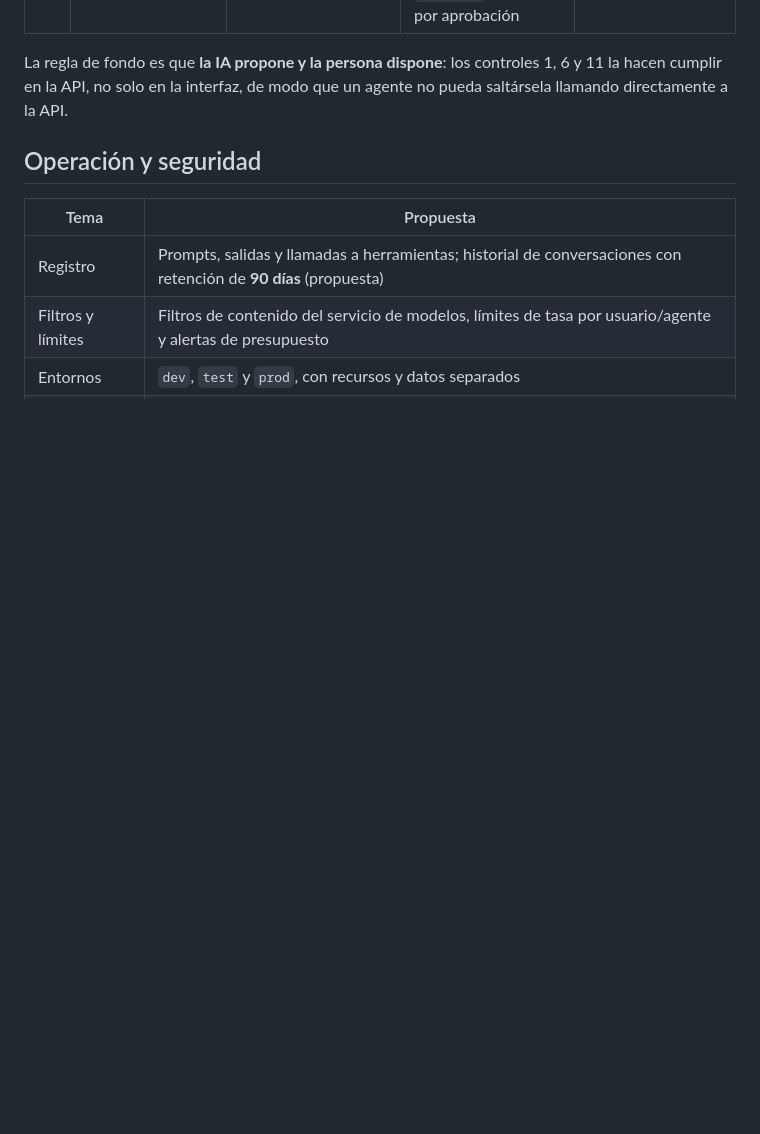
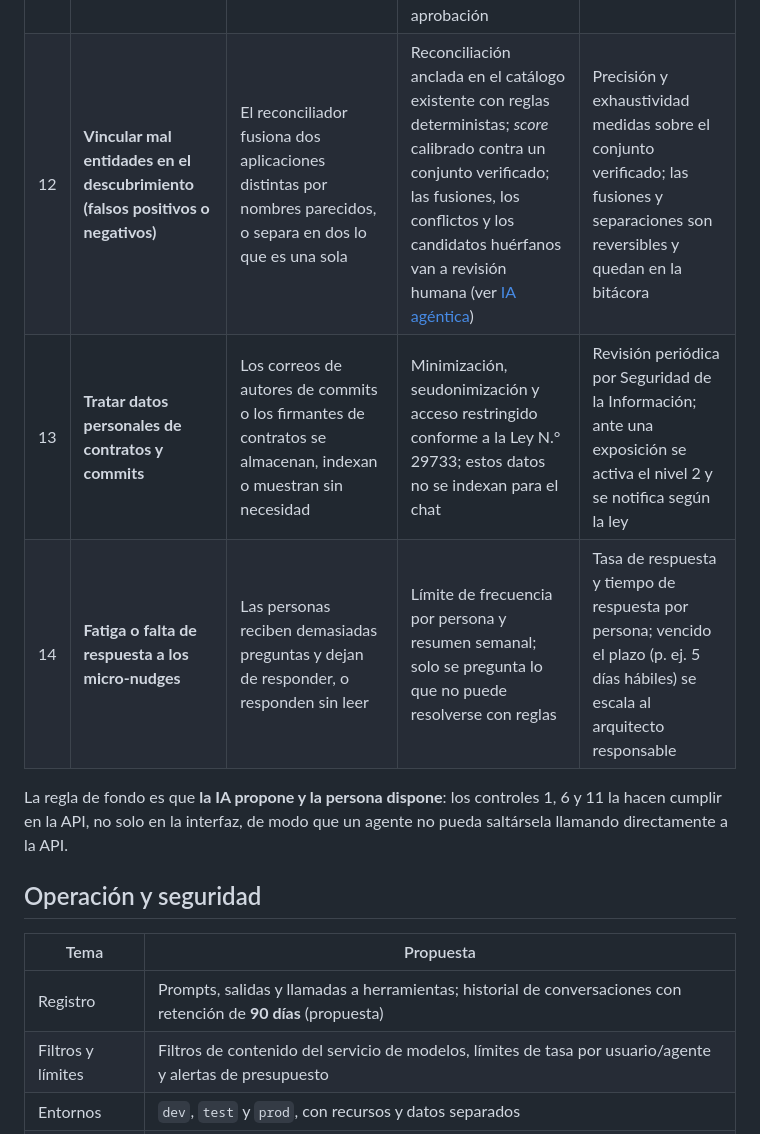
Before and after one commit to DavisLCVB/application-portfolio-management, a Markdown page: docs/arquitectura/arquitectura-solucion.md, the part around the change. Drawn GitHub-style; blank space fills up the shorter version.

Commit message:
docs: privacidad y rendición de cuentas del descubrimiento según OCDE 2024

```diff
--- a/docs/arquitectura/arquitectura-solucion.md
+++ b/docs/arquitectura/arquitectura-solucion.md
@@ -193,6 +193,9 @@ Qué podría hacer mal la IA y cómo lo impide la arquitectura. Cada riesgo tien
 | 9 | **Costos o bucles sin control** | Un agente entra en un ciclo de llamadas o el descubrimiento continuo consume de más | Límite de pasos por ejecución, límites de tasa por usuario y agente, presupuesto por agente | Alerta al 80 % del presupuesto; detener el agente (nivel 1) |
 | 10 | **Borrar o alterar la trazabilidad** | Un agente intenta modificar la bitácora para ocultar un cambio | La bitácora es de solo anexado; ningún agente tiene permiso de escritura sobre ella | Acceso de solo lectura para auditoría; verificación de integridad de la bitácora |
 | 11 | **Decidir sobre personas o retiros por su cuenta** | Las recomendaciones de racionalización se aplican sin revisión o se usan para evaluar equipos | Los análisis y escenarios *what-if* son consultivos; un agente solo puede proponer un cambio de ciclo de vida o una baja como `Borrador`, que pasa por aprobación | Etiqueta de uso consultivo en cada salida; revisión por muestreo de Gobierno de Arquitectura |
+| 12 | **Vincular mal entidades en el descubrimiento (falsos positivos o negativos)** | El reconciliador fusiona dos aplicaciones distintas por nombres parecidos, o separa en dos lo que es una sola | Reconciliación anclada en el catálogo existente con reglas deterministas; *score* calibrado contra un conjunto verificado; las fusiones, los conflictos y los candidatos huérfanos van a revisión humana (ver [IA agéntica](../ia-agentes/#agente-3-reconciliador-semántico-entity-resolution)) | Precisión y exhaustividad medidas sobre el conjunto verificado; las fusiones y separaciones son reversibles y quedan en la bitácora |
+| 13 | **Tratar datos personales de contratos y commits** | Los correos de autores de commits o los firmantes de contratos se almacenan, indexan o muestran sin necesidad | Minimización, seudonimización y acceso restringido conforme a la Ley N.° 29733; estos datos no se indexan para el chat | Revisión periódica por Seguridad de la Información; ante una exposición se activa el nivel 2 y se notifica según la ley |
+| 14 | **Fatiga o falta de respuesta a los micro-nudges** | Las personas reciben demasiadas preguntas y dejan de responder, o responden sin leer | Límite de frecuencia por persona y resumen semanal; solo se pregunta lo que no puede resolverse con reglas | Tasa de respuesta y tiempo de respuesta por persona; vencido el plazo (p. ej. 5 días hábiles) se escala al arquitecto responsable |
 
 La regla de fondo es que **la IA propone y la persona dispone**: los controles 1, 6 y 11 la hacen cumplir en la API, no solo en la interfaz, de modo que un agente no pueda saltársela llamando directamente a la API.
 
```
Also changed, not shown: docs/arquitectura/ia-agentes.md (+14 -5 lines), odd/tasks/ia-descubrimiento-multiagente.md (+3 -2 lines).
